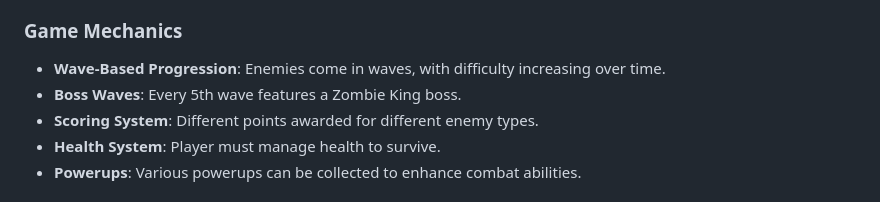
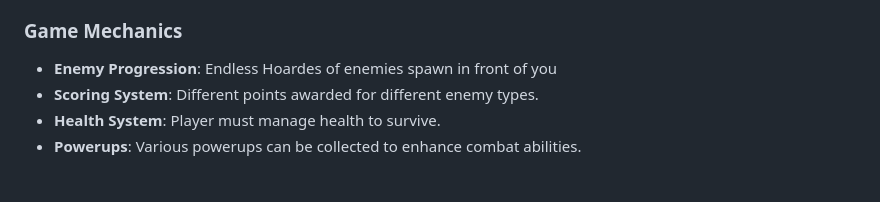
Before and after one commit to a19grey/ZombieTeam, a Markdown page: README.md, the part around the change. Drawn GitHub-style.

Commit message:
Update README.md for wave progression

```diff
--- a/README.md
+++ b/README.md
@@ -22,8 +22,7 @@ The game world includes various environmental elements:
 
 ### Game Mechanics
 
-- **Wave-Based Progression**: Enemies come in waves, with difficulty increasing over time.
-- **Boss Waves**: Every 5th wave features a Zombie King boss.
+- **Enemy Progression**: Endless Hoardes of enemies spawn in front of you
 - **Scoring System**: Different points awarded for different enemy types.
 - **Health System**: Player must manage health to survive.
 - **Powerups**: Various powerups can be collected to enhance combat abilities.
```
